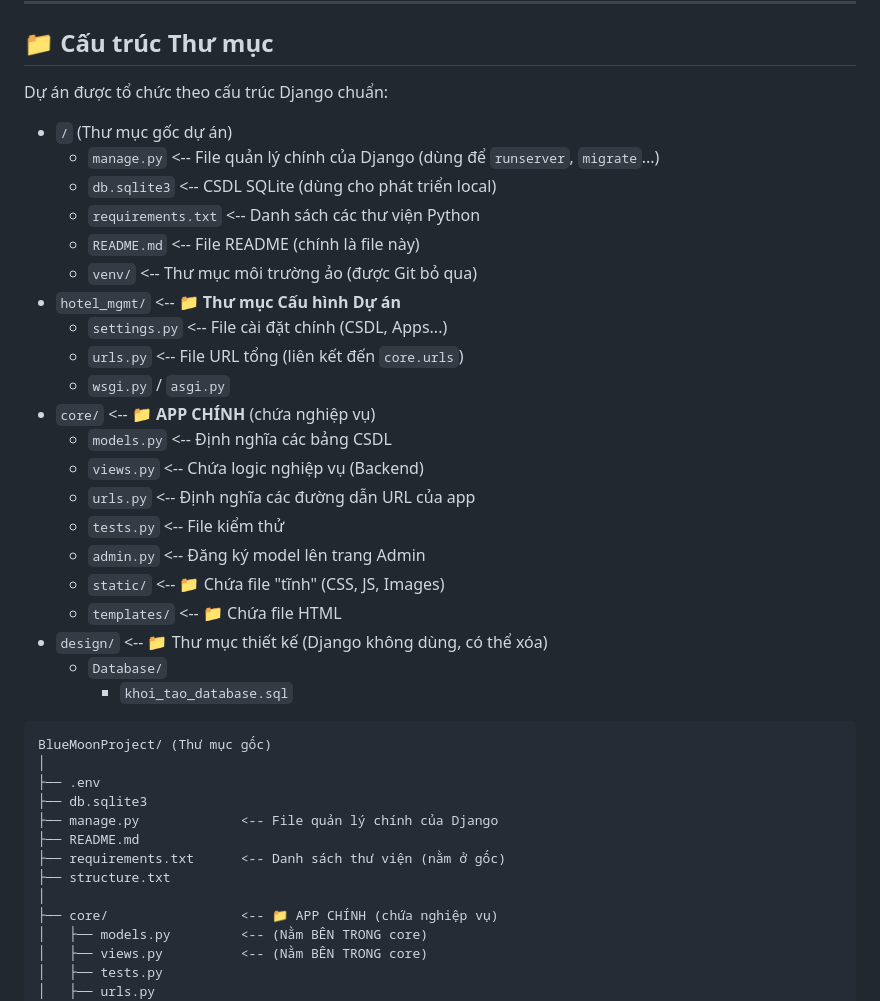
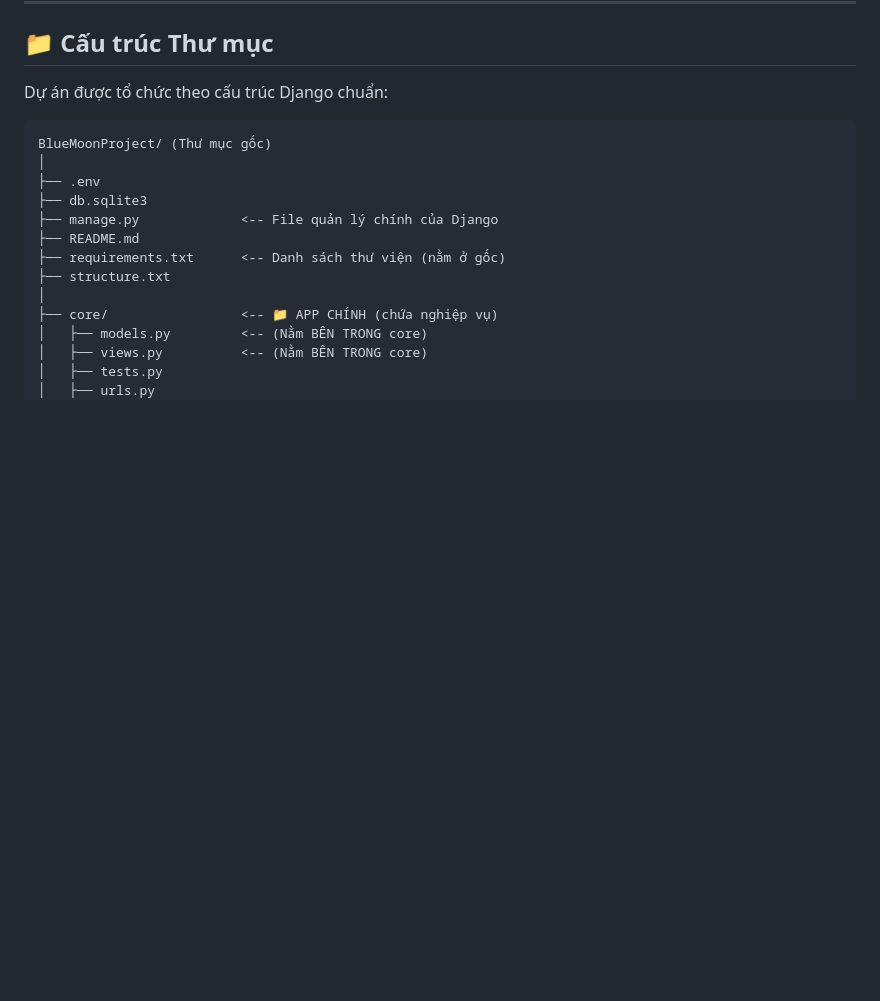
Before and after one commit to Kaio54547568/BlueMoonHotel, a Markdown page: README.md, the part around the change. Rendered like a GitHub page; blank space fills up the shorter version.

````diff
--- a/README.md
+++ b/README.md
@@ -132,28 +132,6 @@ Bây giờ bạn có thể mở trình duyệt và truy cập vào `http://127.0
 
 Dự án được tổ chức theo cấu trúc Django chuẩn:
 
-- `/` (Thư mục gốc dự án)
-  - `manage.py` <-- File quản lý chính của Django (dùng để `runserver`, `migrate`...)
-  - `db.sqlite3` <-- CSDL SQLite (dùng cho phát triển local)
-  - `requirements.txt` <-- Danh sách các thư viện Python
-  - `README.md` <-- File README (chính là file này)
-  - `venv/` <-- Thư mục môi trường ảo (được Git bỏ qua)
-- `hotel_mgmt/` <-- 📁 **Thư mục Cấu hình Dự án**
-  - `settings.py` <-- File cài đặt chính (CSDL, Apps...)
-  - `urls.py` <-- File URL tổng (liên kết đến `core.urls`)
-  - `wsgi.py` / `asgi.py`
-- `core/` <-- 📁 **APP CHÍNH** (chứa nghiệp vụ)
-  - `models.py` <-- Định nghĩa các bảng CSDL
-  - `views.py` <-- Chứa logic nghiệp vụ (Backend)
-  - `urls.py` <-- Định nghĩa các đường dẫn URL của app
-  - `tests.py` <-- File kiểm thử
-  - `admin.py` <-- Đăng ký model lên trang Admin
-  - `static/` <-- 📁 Chứa file "tĩnh" (CSS, JS, Images)
-  - `templates/` <-- 📁 Chứa file HTML
-- `design/` <-- 📁 Thư mục thiết kế (Django không dùng, có thể xóa)
-  - `Database/`
-    - `khoi_tao_database.sql`
-
 ```
 BlueMoonProject/ (Thư mục gốc)
 │
````
